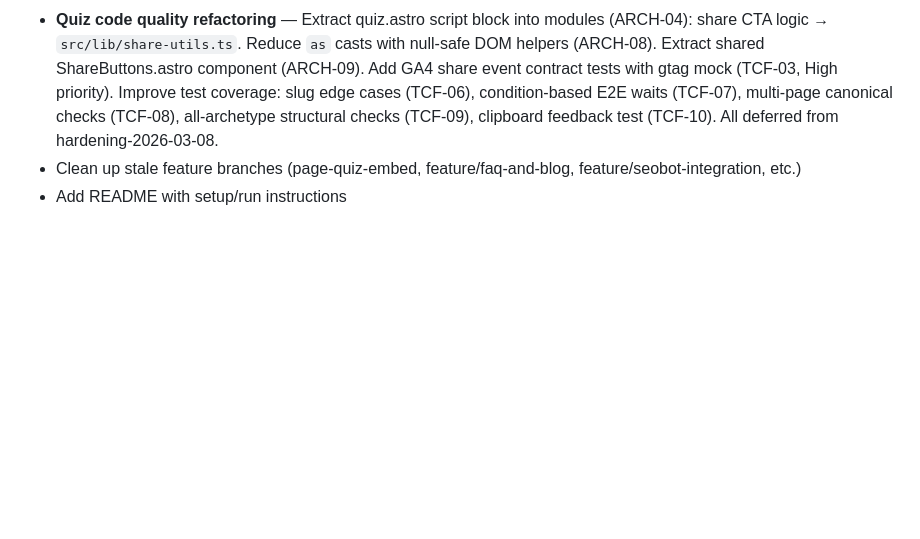
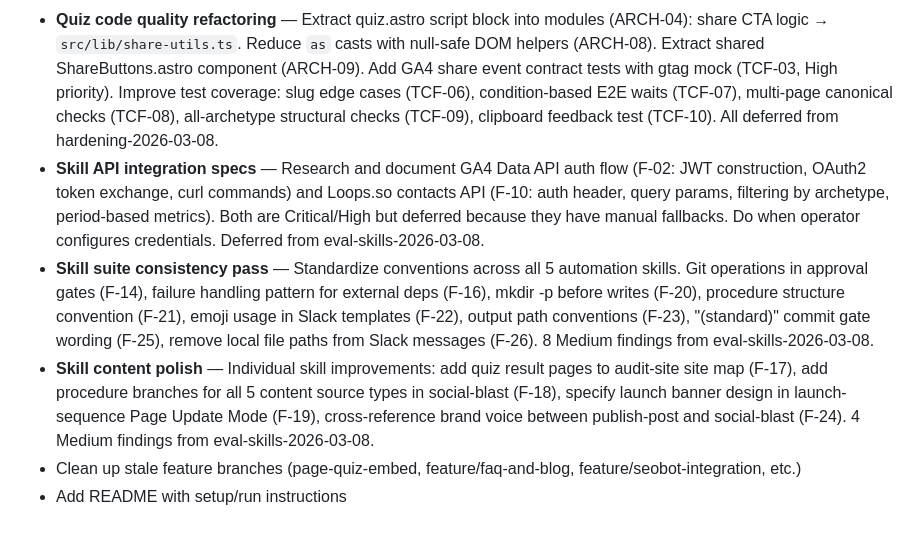
Before and after one commit to TayQuig/thehermeticflight, a Markdown page: operations/TASKBOARD.md, the part around the change. Drawn GitHub-style; blank space fills up the shorter version.

Commit message:
docs: add 3 backlog items from deferred skill evaluation findings
14 deferred findings grouped into: API integration specs (F-02, F-10),
suite consistency pass (8 Medium findings), content polish (4 Medium).

Co-Authored-By: Claude Opus 4.6 <noreply@anthropic.com>

```diff
--- a/operations/TASKBOARD.md
+++ b/operations/TASKBOARD.md
@@ -91,5 +91,8 @@ Sprint created 2026-03-07. Phases 1-5 (Share CTA) and 6-8 (skill builds) complet
 - **Hermes Slack bot bridge (v1)** — LIVES IN SEPARATE REPO (hermes project). Basic Slack App (Socket Mode) + Node.js listener + `claude -p` integration. Enables @Hermes mentions in Slack to trigger Claude Code with subscription auth (no API costs). Expansion path: thread awareness → skill routing → project context detection → always-on monitoring. Blocked by: Slack App creation (operator task).
 - **Infrastructure hardening** — Playwright CI integration (ARCH-03): migrate to `@playwright/test`, add `playwright.config.ts`, add `e2e` npm script so E2E tests run in CI. Content Security Policy (ADV-01): add CSP headers via `vercel.json`, start with report-only mode, monitor 2 weeks before enforcing. Both are High-severity deferred findings from hardening-2026-03-08.
 - **Quiz code quality refactoring** — Extract quiz.astro script block into modules (ARCH-04): share CTA logic → `src/lib/share-utils.ts`. Reduce `as` casts with null-safe DOM helpers (ARCH-08). Extract shared ShareButtons.astro component (ARCH-09). Add GA4 share event contract tests with gtag mock (TCF-03, High priority). Improve test coverage: slug edge cases (TCF-06), condition-based E2E waits (TCF-07), multi-page canonical checks (TCF-08), all-archetype structural checks (TCF-09), clipboard feedback test (TCF-10). All deferred from hardening-2026-03-08.
+- **Skill API integration specs** — Research and document GA4 Data API auth flow (F-02: JWT construction, OAuth2 token exchange, curl commands) and Loops.so contacts API (F-10: auth header, query params, filtering by archetype, period-based metrics). Both are Critical/High but deferred because they have manual fallbacks. Do when operator configures credentials. Deferred from eval-skills-2026-03-08.
+- **Skill suite consistency pass** — Standardize conventions across all 5 automation skills. Git operations in approval gates (F-14), failure handling pattern for external deps (F-16), mkdir -p before writes (F-20), procedure structure convention (F-21), emoji usage in Slack templates (F-22), output path conventions (F-23), "(standard)" commit gate wording (F-25), remove local file paths from Slack messages (F-26). 8 Medium findings from eval-skills-2026-03-08.
+- **Skill content polish** — Individual skill improvements: add quiz result pages to audit-site site map (F-17), add procedure branches for all 5 content source types in social-blast (F-18), specify launch banner design in launch-sequence Page Update Mode (F-19), cross-reference brand voice between publish-post and social-blast (F-24). 4 Medium findings from eval-skills-2026-03-08.
 - Clean up stale feature branches (page-quiz-embed, feature/faq-and-blog, feature/seobot-integration, etc.)
 - Add README with setup/run instructions
```
